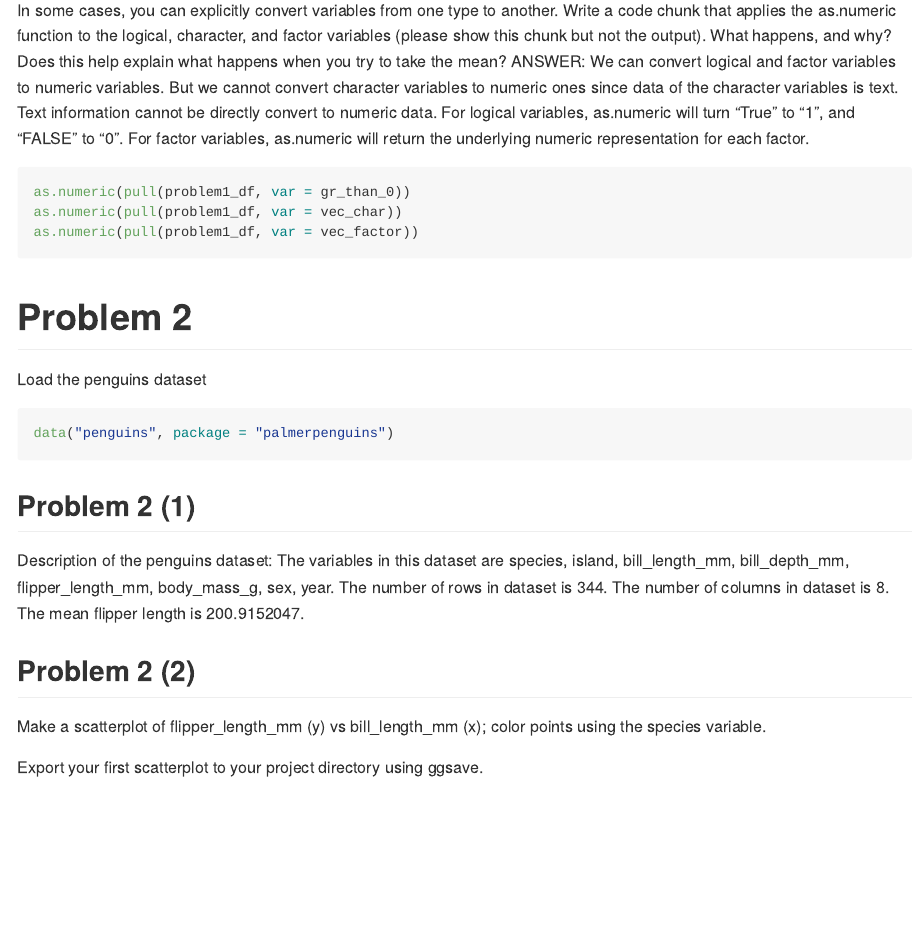
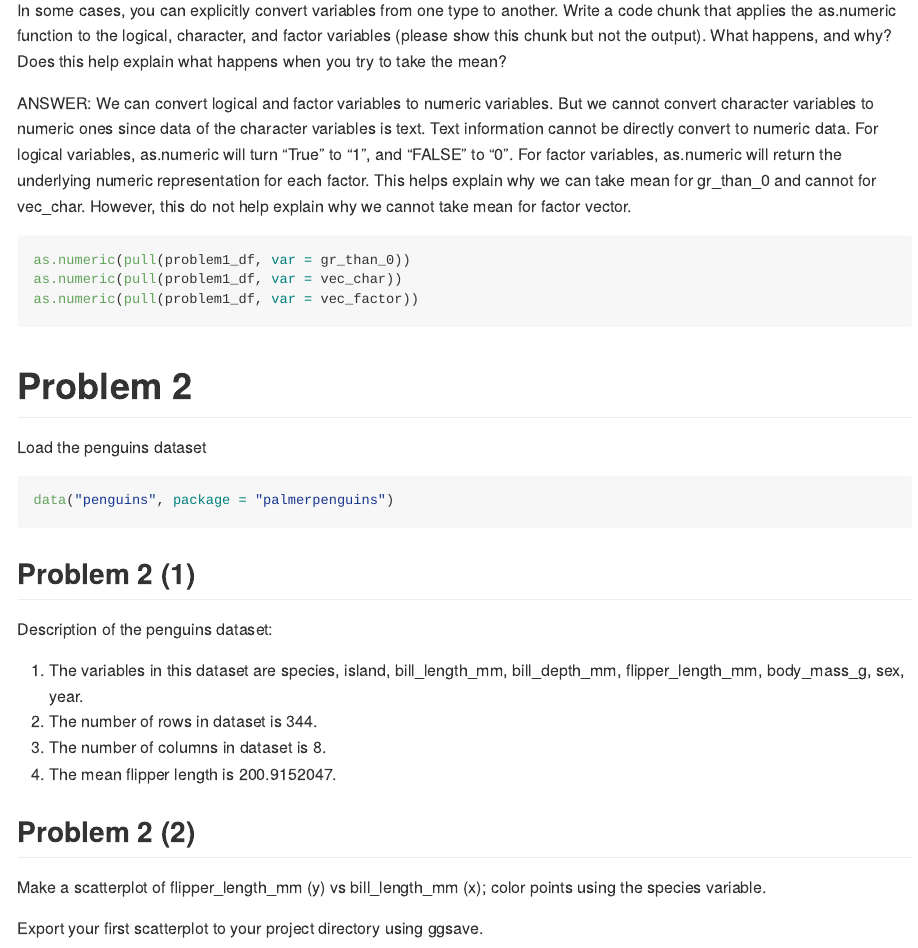
Before and after one commit to EdgarC1009/p8105_hw1_yc3883, an R Markdown document (p8105_hw1.Rmd): the page in a window 1100 px wide, from 1620 px down before the commit and from 1630 px down after it, so that both start at the same text. The pictures show the output file p8105_hw1.md that the author committed with the source, drawn offline in the style of GitHub; long lines of code are wrapped.

Commit message:
some editing in text and problem 1

````diff
--- a/p8105_hw1.Rmd
+++ b/p8105_hw1.Rmd
@@ -47,12 +48,15 @@ mean(pull(problem1_df, var = gr_than_0))
 
 ## Problem 1 (3)
 In some cases, you can explicitly convert variables from one type to another. Write a code chunk that applies the as.numeric function to the logical, character, and factor variables (please show this chunk but not the output). What happens, and why? Does this help explain what happens when you try to take the mean?
-ANSWER: We can convert logical and factor variables to numeric variables. But we cannot convert character variables to numeric ones since data of the character variables is text. Text information cannot be directly convert to numeric data. For logical variables, as.numeric will turn "True" to "1", and "FALSE" to "0". For factor variables, as.numeric will return the underlying numeric representation for each factor.
+
+ANSWER: We can convert logical and factor variables to numeric variables. But we cannot convert character variables to numeric ones since data of the character variables is text. Text information cannot be directly convert to numeric data. For logical variables, as.numeric will turn "True" to "1", and "FALSE" to "0". For factor variables, as.numeric will return the underlying numeric representation for each factor. This helps explain why we can take mean for gr_than_0 and cannot for vec_char. However, this do not help explain why we cannot take mean for factor vector.
 
 ```{r, eval = FALSE}
+
 as.numeric(pull(problem1_df, var = gr_than_0))
 as.numeric(pull(problem1_df, var = vec_char))
 as.numeric(pull(problem1_df, var = vec_factor))
+
 ```
 
 # Problem 2
@@ -64,10 +68,11 @@ data("penguins", package = "palmerpenguins")
 
 ## Problem 2 (1)
 Description of the penguins dataset:
-The variables in this dataset are `r names(penguins)`.
-The number of rows in dataset is `r nrow(penguins)`.
-The number of columns in dataset is `r ncol(penguins)`.
-The mean flipper length is `r mean(pull(penguins, var = flipper_length_mm), na.rm = TRUE)`.
+
+1. The variables in this dataset are `r names(penguins)`.
+2. The number of rows in dataset is `r nrow(penguins)`.
+3. The number of columns in dataset is `r ncol(penguins)`.
+4. The mean flipper length is `r mean(pull(penguins, var = flipper_length_mm), na.rm = TRUE)`.
 
 ## Problem 2 (2)
 Make a scatterplot of flipper_length_mm (y) vs bill_length_mm (x); color points using the species variable.
````
Also changed, not shown: p8105_hw1.md, penguins.pdf, p8105_hw1.Rmd (1 more changed lines).
